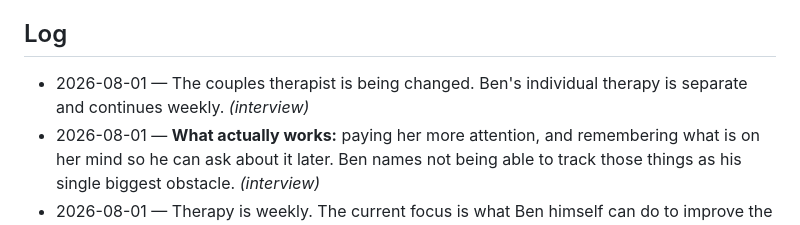
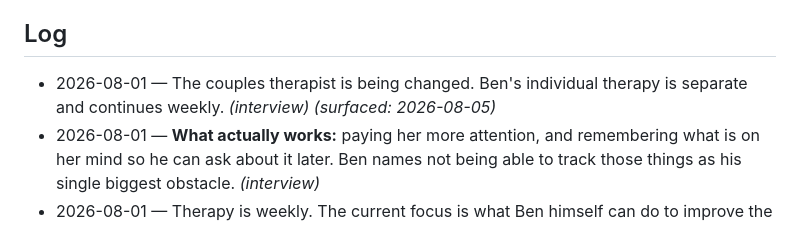
Before and after one commit to benjaminsleary-stack/life-vault, a Markdown page: people/charlotte.md, the part around the change. GitHub-like rendering.

```diff
--- a/people/charlotte.md
+++ b/people/charlotte.md
@@ -43,7 +43,7 @@ rule in CLAUDE.md._
 
 ## Log
 - 2026-08-01 — The couples therapist is being changed. Ben's individual therapy is
-  separate and continues weekly. _(interview)_
+  separate and continues weekly. _(interview)_ _(surfaced: 2026-08-05)_
 - 2026-08-01 — **What actually works:** paying her more attention, and remembering
   what is on her mind so he can ask about it later. Ben names not being able to
   track those things as his single biggest obstacle. _(interview)_
```
Also changed, not shown: digests/2026-08-05-morning.md (added, +23 -0 lines).
